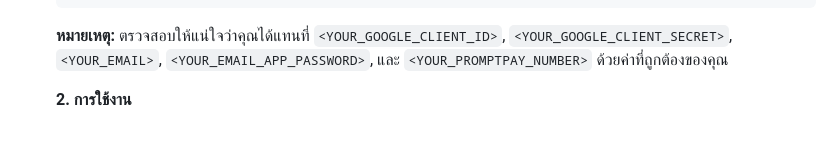
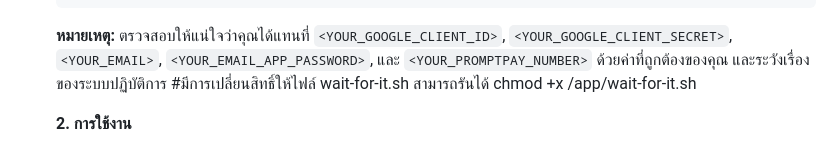
Before and after one commit to Nantakxrn007/dsi202, a Markdown page: README.md, the part around the change. Drawn GitHub-style.

Commit message:
Fnaillllllll

````diff
--- a/README.md
+++ b/README.md
@@ -98,6 +98,7 @@ Link demo : https://youtube.com/shorts/kg4dBRxSwbU?si=GKVkFbcdnWwlYxF-
      PROMPTPAY_ID=<YOUR_PROMPTPAY_NUMBER>
      ```
      **หมายเหตุ:** ตรวจสอบให้แน่ใจว่าคุณได้แทนที่ `<YOUR_GOOGLE_CLIENT_ID>`, `<YOUR_GOOGLE_CLIENT_SECRET>`, `<YOUR_EMAIL>`, `<YOUR_EMAIL_APP_PASSWORD>`, และ `<YOUR_PROMPTPAY_NUMBER>` ด้วยค่าที่ถูกต้องของคุณ
+     และระวังเรื่องของระบบปฏิบัติการ #มีการเปลี่ยนสิทธิ์ให้ไฟล์ wait-for-it.sh สามารถรันได้ chmod +x /app/wait-for-it.sh
 
      **2. การใช้งาน**
 
````
